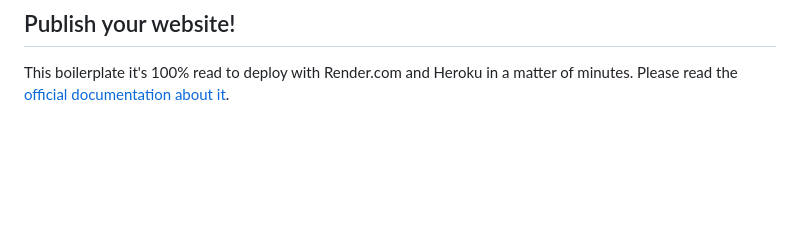
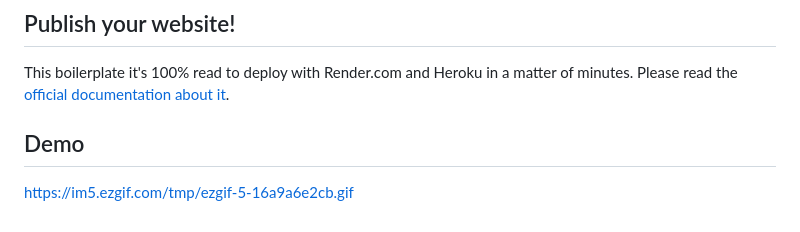
Before and after one commit to Blastrobot/Upendo_Festival, a Markdown page: README.md, the part around the change. Drawn GitHub-style; blank space fills up the shorter version.

```diff
--- a/README.md
+++ b/README.md
@@ -97,3 +97,7 @@ To update with all yours tables you can edit the file app.py and go to the line
 ## Publish your website!
 
 This boilerplate it's 100% read to deploy with Render.com and Heroku in a matter of minutes. Please read the [official documentation about it](https://start.4geeksacademy.com/deploy).
+
+## Demo
+
+https://im5.ezgif.com/tmp/ezgif-5-16a9a6e2cb.gif
```
